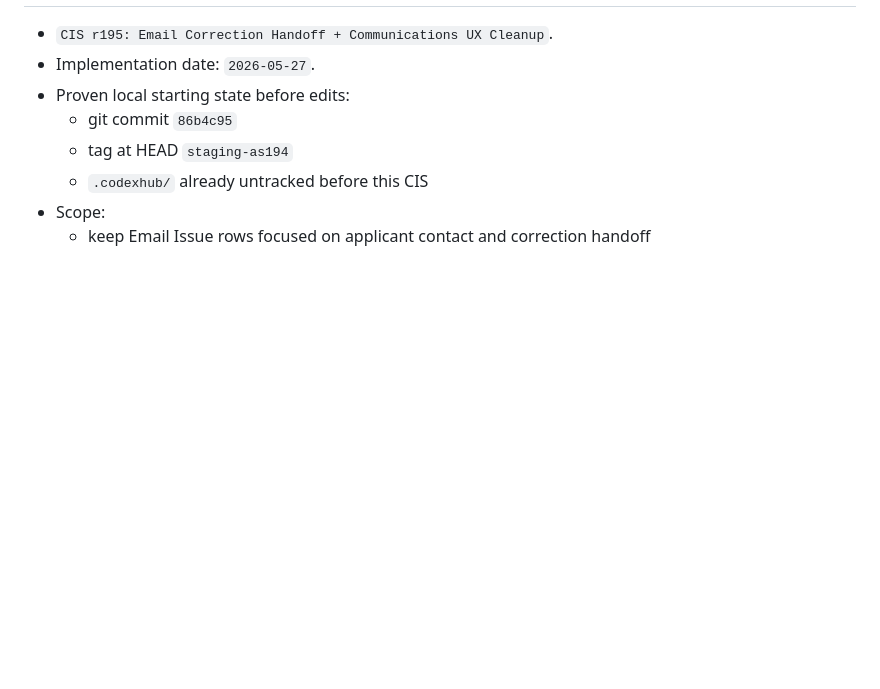
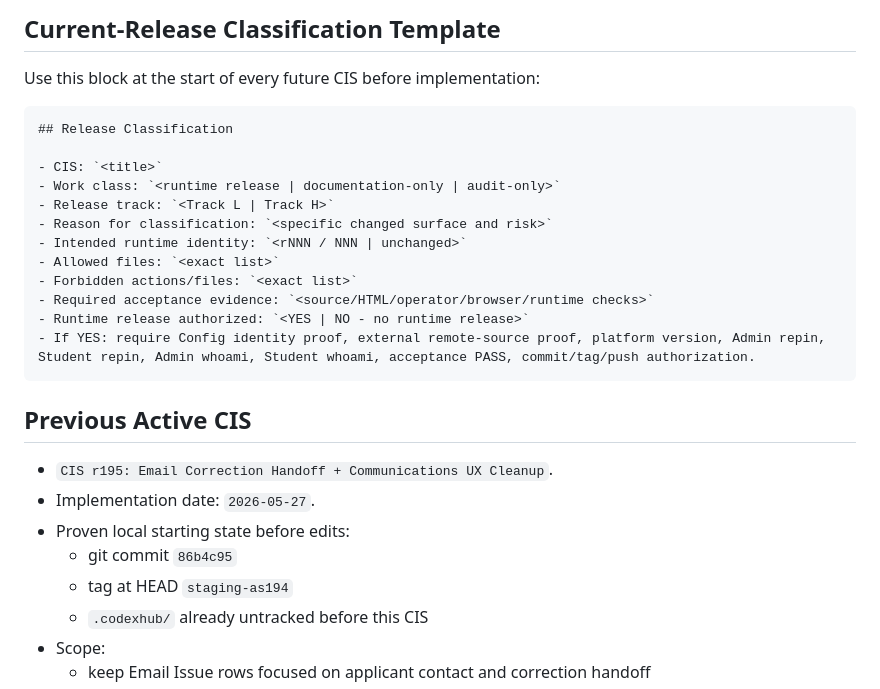
Before and after one commit to Sanjaymlckia/FODE_Runtime_1wog, a Markdown page: CURRENT_TASK.md, the part around one of its changes. Rendered like a GitHub page; blank space fills up the shorter version.

Commit message:
docs: add Track L and Track H release discipline

````diff
--- a/CURRENT_TASK.md
+++ b/CURRENT_TASK.md
@@ -4,3 +65,23 @@
+## Current-Release Classification Template
+
+Use this block at the start of every future CIS before implementation:
+
+```md
+## Release Classification
+
+- CIS: `<title>`
+- Work class: `<runtime release | documentation-only | audit-only>`
+- Release track: `<Track L | Track H>`
+- Reason for classification: `<specific changed surface and risk>`
+- Intended runtime identity: `<rNNN / NNN | unchanged>`
+- Allowed files: `<exact list>`
+- Forbidden actions/files: `<exact list>`
+- Required acceptance evidence: `<source/HTML/operator/browser/runtime checks>`
+- Runtime release authorized: `<YES | NO - no runtime release>`
+- If YES: require Config identity proof, external remote-source proof, platform version, Admin repin, Student repin, Admin whoami, Student whoami, acceptance PASS, commit/tag/push authorization.
+```
+
+## Previous Active CIS
 
 - `CIS r195: Email Correction Handoff + Communications UX Cleanup`.
 - Implementation date: `2026-05-27`.
````
Also changed, not shown: other parts of CURRENT_TASK.md (+61 -0 lines), AGENTS.md (+14 -0 lines), docs/RELEASE_DISCIPLINE.md (added, +43 -0 lines).
